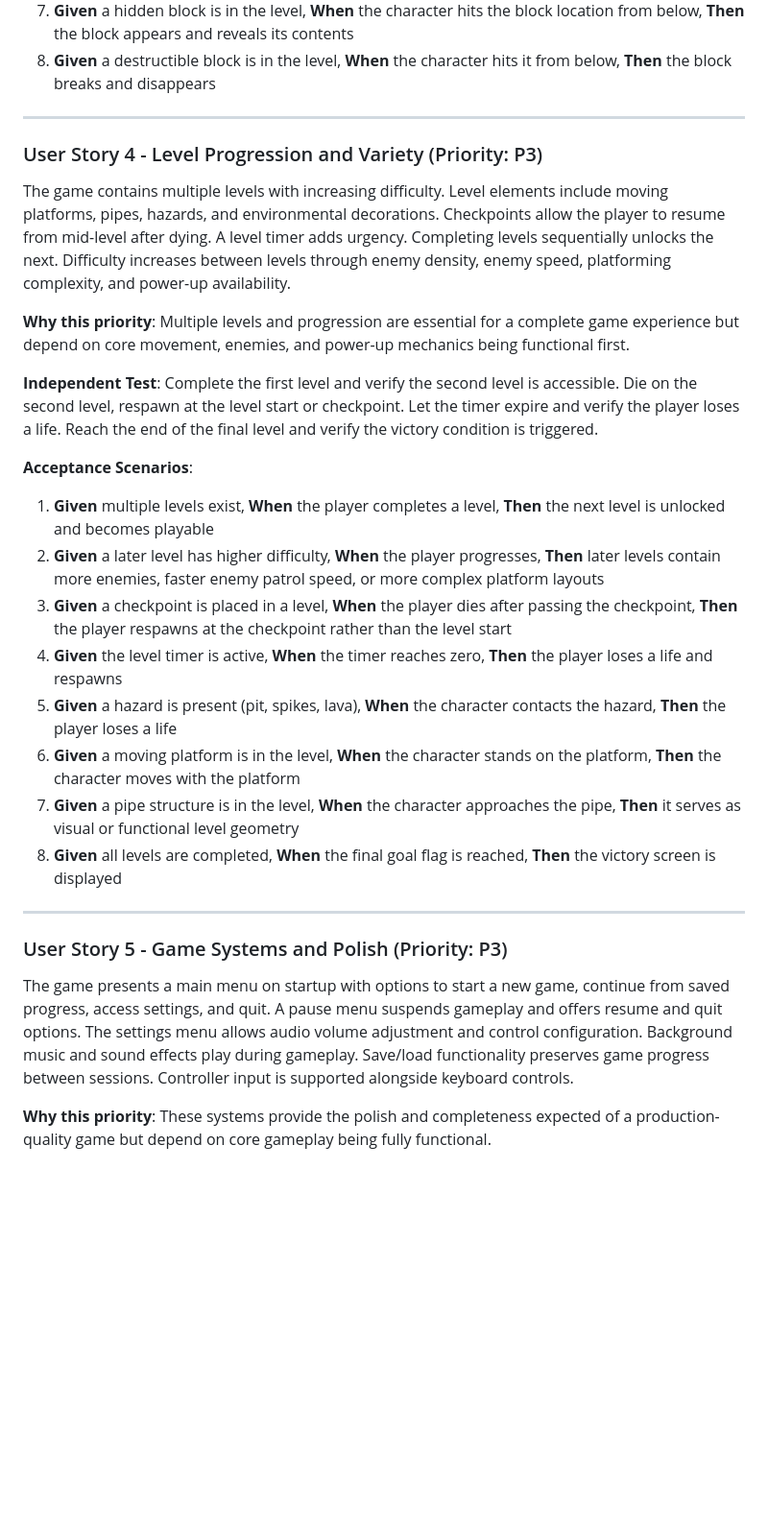
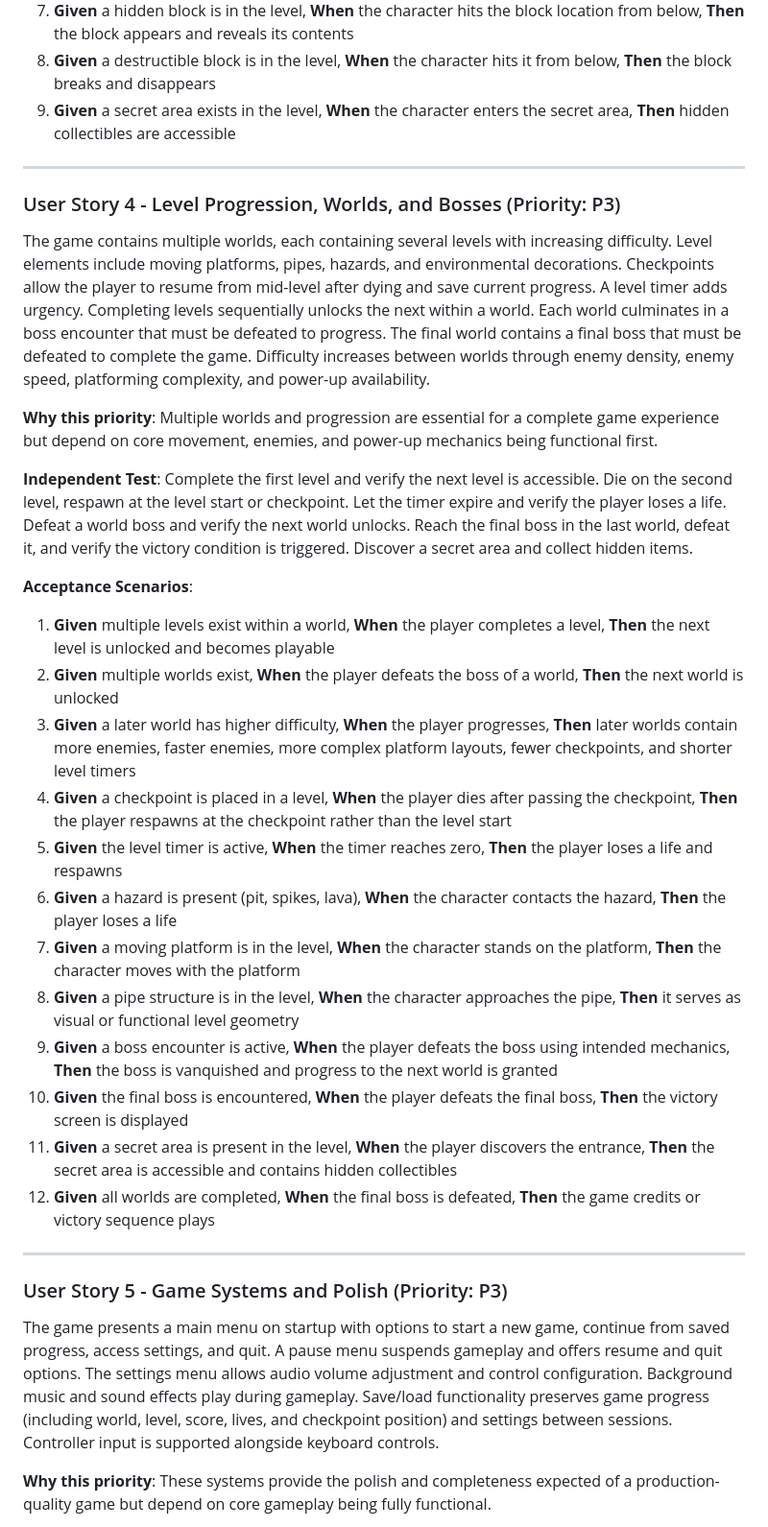
Before and after one commit to mdaashir/super-mario, a Markdown page: specs/001-core-platformer-game/spec.md, the part around one of its changes. Shown at 96% size. GitHub-like rendering; blank space fills up the shorter version.

Commit message:
feat(specification): Enhance feature specification with detailed clarifications, user scenarios, and acceptance criteria for core platformer game

```diff
--- a/specs/001-core-platformer-game/spec.md
+++ b/specs/001-core-platformer-game/spec.md
@@ -131,49 +167,67 @@ the block location from below, **Then** the block appears and reveals
 its contents
 8. **Given** a destructible block is in the level, **When** the character
 hits it from below, **Then** the block breaks and disappears
+9. **Given** a secret area exists in the level, **When** the character
+enters the secret area, **Then** hidden collectibles are accessible
 
 ---
 
-### User Story 4 - Level Progression and Variety (Priority: P3)
+### User Story 4 - Level Progression, Worlds, and Bosses (Priority: P3)
 
-The game contains multiple levels with increasing difficulty. Level
-elements include moving platforms, pipes, hazards, and environmental
-decorations. Checkpoints allow the player to resume from mid-level after
-dying. A level timer adds urgency. Completing levels sequentially unlocks
-the next. Difficulty increases between levels through enemy density, enemy
-speed, platforming complexity, and power-up availability.
+The game contains multiple worlds, each containing several levels with
+increasing difficulty. Level elements include moving platforms, pipes,
+hazards, and environmental decorations. Checkpoints allow the player to
+resume from mid-level after dying and save current progress. A level timer
+adds urgency. Completing levels sequentially unlocks the next within a
+world. Each world culminates in a boss encounter that must be defeated to
+progress. The final world contains a final boss that must be defeated to
+complete the game. Difficulty increases between worlds through enemy
+density, enemy speed, platforming complexity, and power-up availability.
 
-**Why this priority**: Multiple levels and progression are essential for a
+**Why this priority**: Multiple worlds and progression are essential for a
 complete game experience but depend on core movement, enemies, and
 power-up mechanics being functional first.
 
-**Independent Test**: Complete the first level and verify the second level
+**Independent Test**: Complete the first level and verify the next level
 is accessible. Die on the second level, respawn at the level start or
 checkpoint. Let the timer expire and verify the player loses a life.
-Reach the end of the final level and verify the victory condition is
-triggered.
+Defeat a world boss and verify the next world unlocks. Reach the final
+boss in the last world, defeat it, and verify the victory condition is
+triggered. Discover a secret area and collect hidden items.
 
 **Acceptance Scenarios**:
 
-1. **Given** multiple levels exist, **When** the player completes a level,
-**Then** the next level is unlocked and becomes playable
-2. **Given** a later level has higher difficulty, **When** the player
-progresses, **Then** later levels contain more enemies, faster enemy
-patrol speed, or more complex platform layouts
-3. **Given** a checkpoint is placed in a level, **When** the player dies
+1. **Given** multiple levels exist within a world, **When** the player
+completes a level, **Then** the next level is unlocked and becomes
+playable
+2. **Given** multiple worlds exist, **When** the player defeats the boss
+of a world, **Then** the next world is unlocked
+3. **Given** a later world has higher difficulty, **When** the player
+progresses, **Then** later worlds contain more enemies, faster enemies,
+more complex platform layouts, fewer checkpoints, and shorter level
+timers
+4. **Given** a checkpoint is placed in a level, **When** the player dies
 after passing the checkpoint, **Then** the player respawns at the
 checkpoint rather than the level start
-4. **Given** the level timer is active, **When** the timer reaches zero,
+5. **Given** the level timer is active, **When** the timer reaches zero,
 **Then** the player loses a life and respawns
-5. **Given** a hazard is present (pit, spikes, lava), **When** the
+6. **Given** a hazard is present (pit, spikes, lava), **When** the
 character contacts the hazard, **Then** the player loses a life
-6. **Given** a moving platform is in the level, **When** the character
+7. **Given** a moving platform is in the level, **When** the character
 stands on the platform, **Then** the character moves with the platform
-7. **Given** a pipe structure is in the level, **When** the character
+8. **Given** a pipe structure is in the level, **When** the character
 approaches the pipe, **Then** it serves as visual or functional level
 geometry
-8. **Given** all levels are completed, **When** the final goal flag is
-reached, **Then** the victory screen is displayed
+9. **Given** a boss encounter is active, **When** the player defeats the
+boss using intended mechanics, **Then** the boss is vanquished and
+progress to the next world is granted
+10. **Given** the final boss is encountered, **When** the player defeats
+the final boss, **Then** the victory screen is displayed
+11. **Given** a secret area is present in the level, **When** the player
+discovers the entrance, **Then** the secret area is accessible and
+contains hidden collectibles
+12. **Given** all worlds are completed, **When** the final boss is
+defeated, **Then** the game credits or victory sequence plays
 
 ---
 
@@ -184,8 +238,9 @@ continue from saved progress, access settings, and quit. A pause menu
 suspends gameplay and offers resume and quit options. The settings menu
 allows audio volume adjustment and control configuration. Background music
 and sound effects play during gameplay. Save/load functionality preserves
-game progress between sessions. Controller input is supported alongside
-keyboard controls.
+game progress (including world, level, score, lives, and checkpoint
+position) and settings between sessions. Controller input is supported
+alongside keyboard controls.
 
 **Why this priority**: These systems provide the polish and completeness
 expected of a production-quality game but depend on core gameplay being
```
Also changed, not shown: other parts of specs/001-core-platformer-game/spec.md (+137 -56 lines).
